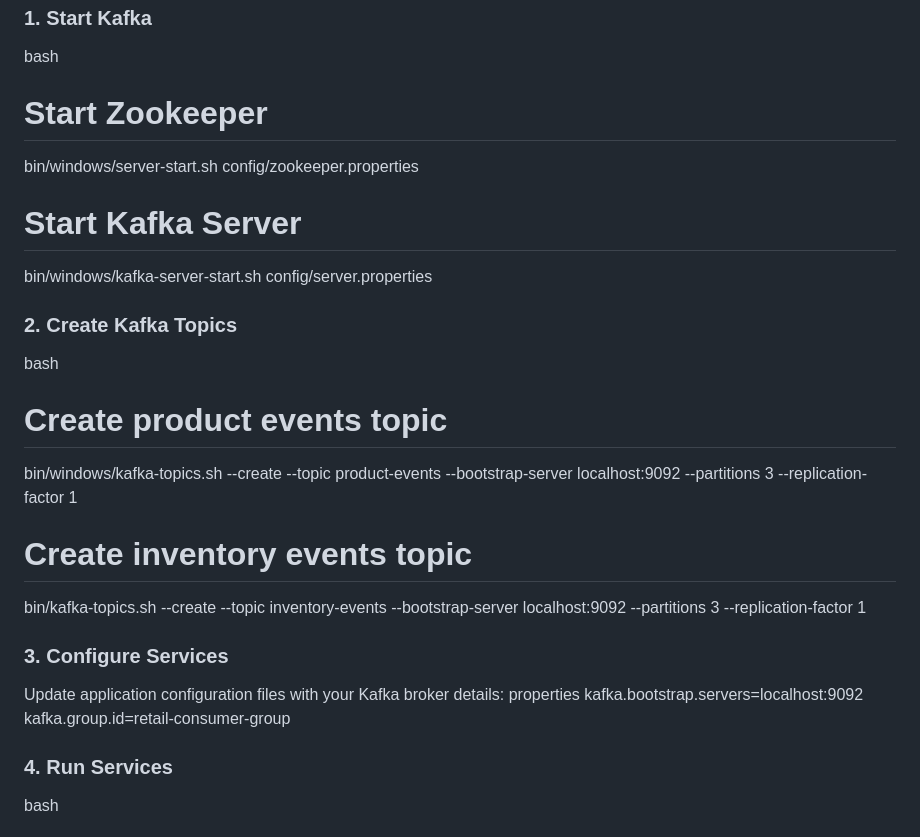
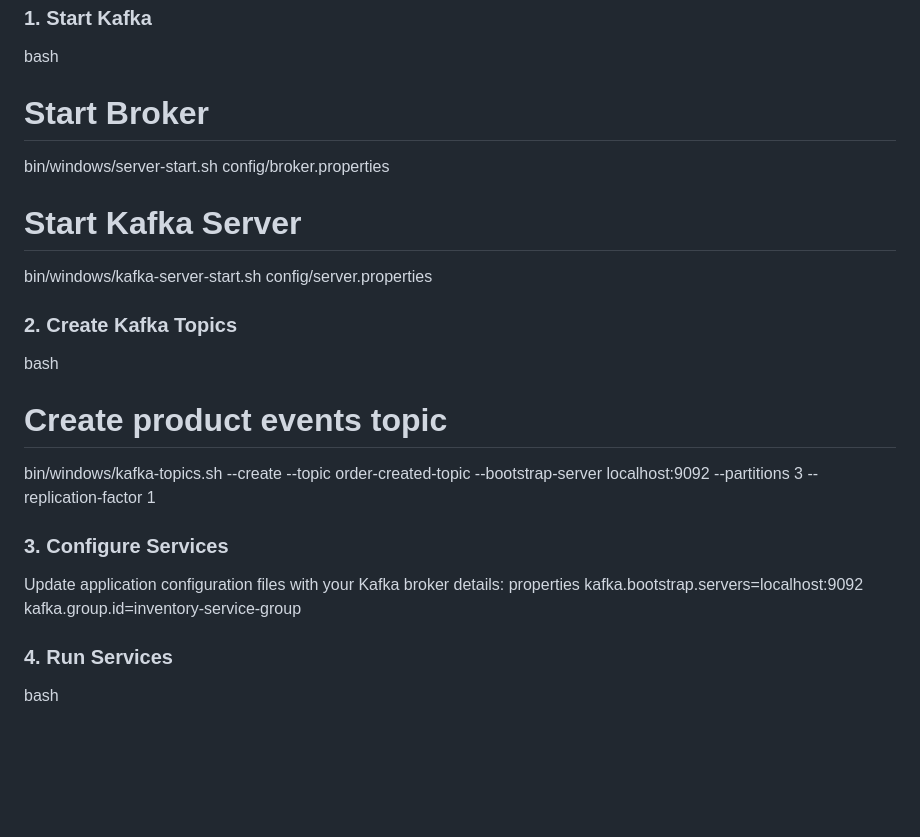
Before and after one commit to raghavendraavidi2003/Encora-Daily-Tasks, a Markdown page: 07-10-2025/README.md, the part around the change. GitHub-like rendering; blank space fills up the shorter version.

```diff
--- a/07-10-2025/README.md
+++ b/07-10-2025/README.md
@@ -40,8 +40,8 @@ The system follows a microservices architecture pattern with event-driven commun
 ### 1. Start Kafka
 
 bash
-# Start Zookeeper
-bin/windows/server-start.sh config/zookeeper.properties
+# Start Broker
+bin/windows/server-start.sh config/broker.properties
 
 # Start Kafka Server
 bin/windows/kafka-server-start.sh config/server.properties
@@ -51,10 +51,9 @@ bin/windows/kafka-server-start.sh config/server.properties
 
 bash
 # Create product events topic
-bin/windows/kafka-topics.sh --create --topic product-events --bootstrap-server localhost:9092 --partitions 3 --replication-factor 1
+bin/windows/kafka-topics.sh --create --topic order-created-topic --bootstrap-server localhost:9092 --partitions 3 --replication-factor 1
 
-# Create inventory events topic
-bin/kafka-topics.sh --create --topic inventory-events --bootstrap-server localhost:9092 --partitions 3 --replication-factor 1
+
 
 
 ### 3. Configure Services
@@ -62,7 +61,7 @@ bin/kafka-topics.sh --create --topic inventory-events --bootstrap-server localho
 Update application configuration files with your Kafka broker details:
 properties
 kafka.bootstrap.servers=localhost:9092
-kafka.group.id=retail-consumer-group
+kafka.group.id=inventory-service-group
 
 
 ### 4. Run Services
```
